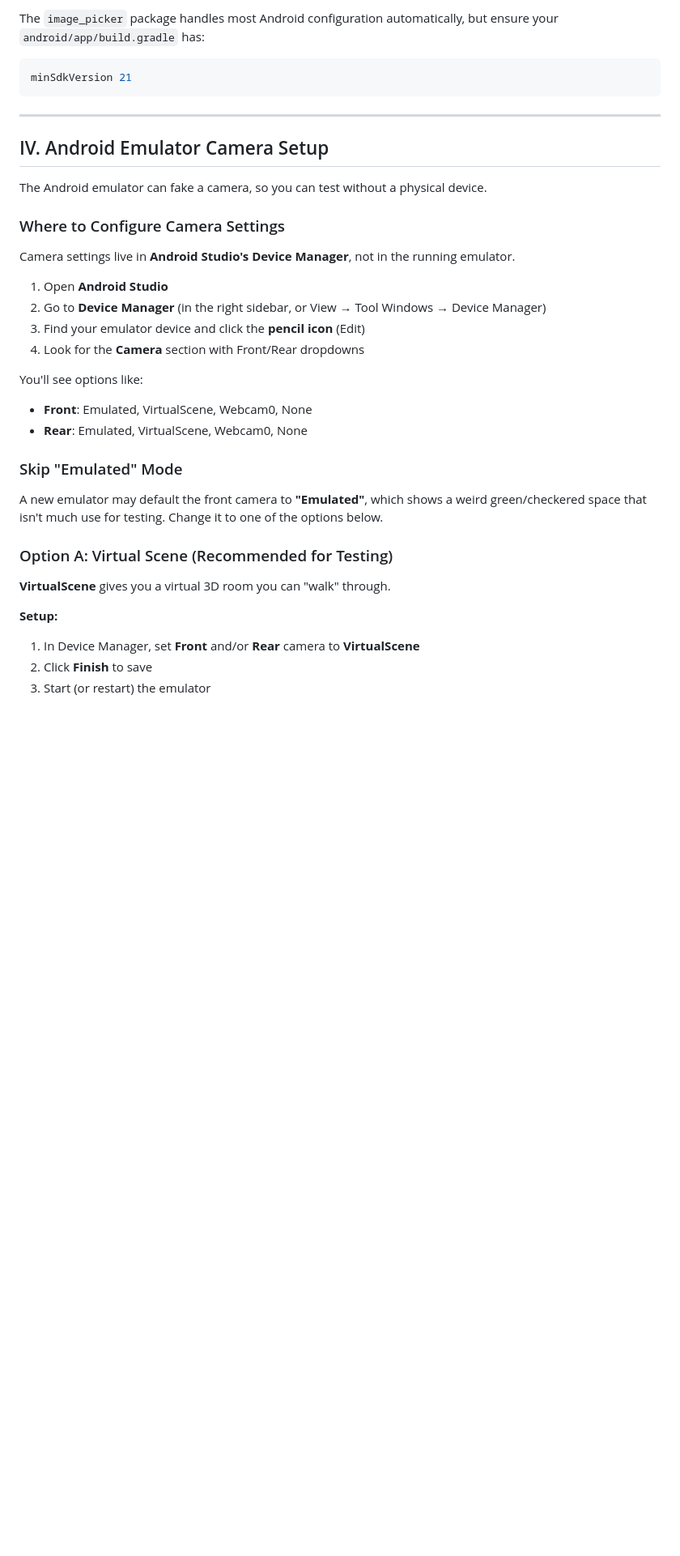
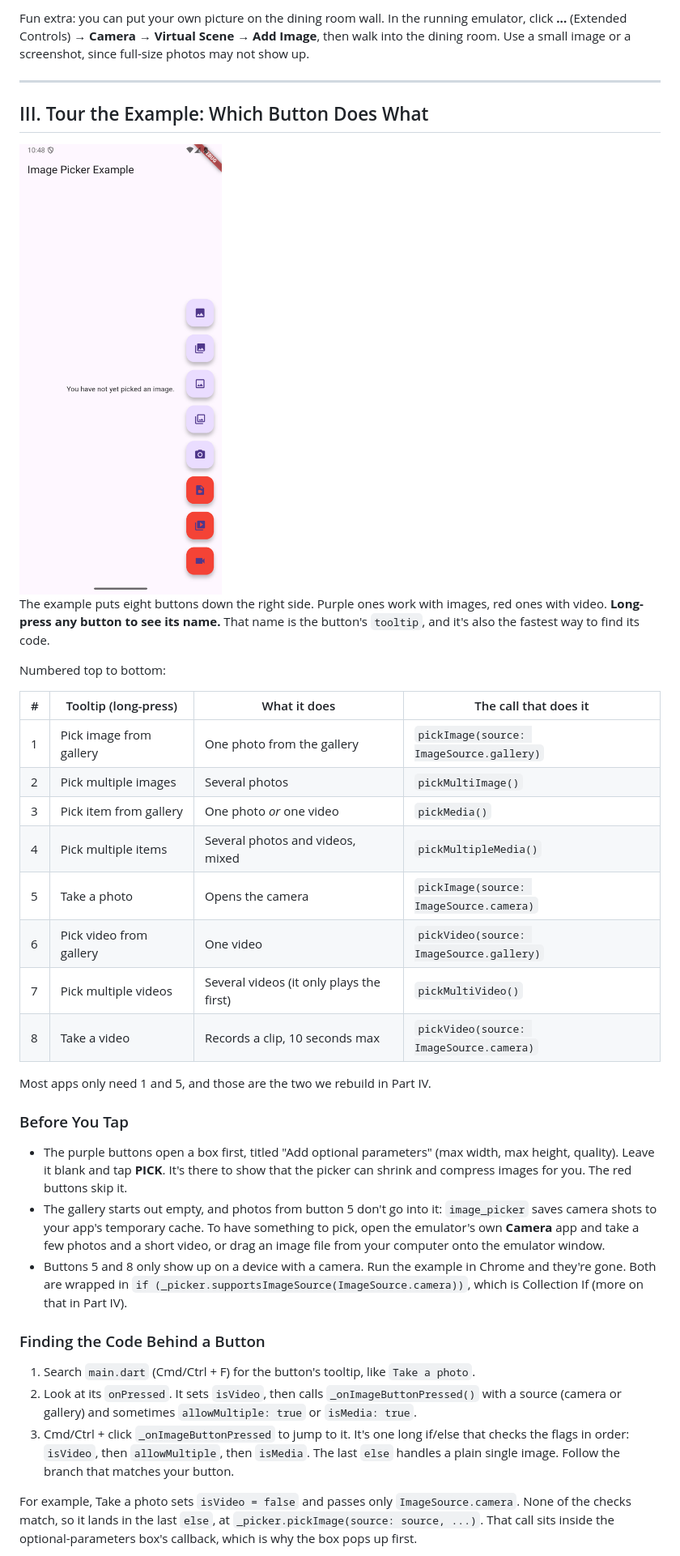
Before and after one commit to jptweb/IGME-340-Shared, a Markdown page: weekly/14A.md, the part around one of its changes. Shown at 81% size. Rendered like a GitHub page; pictures changed too: weekly/images/14A-example-buttons.png (added); blank space fills up the shorter version.

````diff
--- a/weekly/14A.md
+++ b/weekly/14A.md
@@ -86,38 +70,40 @@ Add the following to `ios/Runner/Info.plist` (inside the `<dict>` tag):
 
-The `image_picker` package handles most Android configuration automatically, but ensure your `android/app/build.gradle` has:
-```gradle
-minSdkVersion 21
-```
+Fun extra: you can put your own picture on the dining room wall. In the running emulator, click **...** (Extended Controls) → **Camera** → **Virtual Scene** → **Add Image**, then walk into the dining room. Use a small image or a screenshot, since full-size photos may not show up.
 
 ---
 
-## IV. Android Emulator Camera Setup
+## III. Tour the Example: Which Button Does What
 
-The Android emulator can fake a camera, so you can test without a physical device.
+<img src="images/14A-example-buttons.png" alt="image_picker example app with eight floating buttons down the right side" width="250">
 
-### Where to Configure Camera Settings
+The example puts eight buttons down the right side. Purple ones work with images, red ones with video. **Long-press any button to see its name.** That name is the button's `tooltip`, and it's also the fastest way to find its code.
 
-Camera settings live in **Android Studio's Device Manager**, not in the running emulator.
+Numbered top to bottom:
 
-1. Open **Android Studio**
-2. Go to **Device Manager** (in the right sidebar, or View → Tool Windows → Device Manager)
-3. Find your emulator device and click the **pencil icon** (Edit)
-4. Look for the **Camera** section with Front/Rear dropdowns
+| # | Tooltip (long-press) | What it does | The call that does it |
+|---|---|---|---|
+| 1 | Pick image from gallery | One photo from the gallery | `pickImage(source: ImageSource.gallery)` |
+| 2 | Pick multiple images | Several photos | `pickMultiImage()` |
+| 3 | Pick item from gallery | One photo *or* one video | `pickMedia()` |
+| 4 | Pick multiple items | Several photos and videos, mixed | `pickMultipleMedia()` |
+| 5 | Take a photo | Opens the camera | `pickImage(source: ImageSource.camera)` |
+| 6 | Pick video from gallery | One video | `pickVideo(source: ImageSource.gallery)` |
+| 7 | Pick multiple videos | Several videos (it only plays the first) | `pickMultiVideo()` |
+| 8 | Take a video | Records a clip, 10 seconds max | `pickVideo(source: ImageSource.camera)` |
 
-You'll see options like:
-- **Front**: Emulated, VirtualScene, Webcam0, None
-- **Rear**: Emulated, VirtualScene, Webcam0, None
+Most apps only need 1 and 5, and those are the two we rebuild in Part IV.
 
-### Skip "Emulated" Mode
+### Before You Tap
 
-A new emulator may default the front camera to **"Emulated"**, which shows a weird green/checkered space that isn't much use for testing. Change it to one of the options below.
+- The purple buttons open a box first, titled "Add optional parameters" (max width, max height, quality). Leave it blank and tap **PICK**. It's there to show that the picker can shrink and compress images for you. The red buttons skip it.
+- The gallery starts out empty, and photos from button 5 don't go into it: `image_picker` saves camera shots to your app's temporary cache. To have something to pick, open the emulator's own **Camera** app and take a few photos and a short video, or drag an image file from your computer onto the emulator window.
+- Buttons 5 and 8 only show up on a device with a camera. Run the example in Chrome and they're gone. Both are wrapped in `if (_picker.supportsImageSource(ImageSource.camera))`, which is Collection If (more on that in Part IV).
 
-### Option A: Virtual Scene (Recommended for Testing)
+### Finding the Code Behind a Button
 
-**VirtualScene** gives you a virtual 3D room you can "walk" through.
+1. Search `main.dart` (Cmd/Ctrl + F) for the button's tooltip, like `Take a photo`.
+2. Look at its `onPressed`. It sets `isVideo`, then calls `_onImageButtonPressed()` with a source (camera or gallery) and sometimes `allowMultiple: true` or `isMedia: true`.
+3. Cmd/Ctrl + click `_onImageButtonPressed` to jump to it. It's one long if/else that checks the flags in order: `isVideo`, then `allowMultiple`, then `isMedia`. The last `else` handles a plain single image. Follow the branch that matches your button.
 
-**Setup:**
-1. In Device Manager, set **Front** and/or **Rear** camera to **VirtualScene**
-2. Click **Finish** to save
-3. Start (or restart) the emulator
+For example, Take a photo sets `isVideo = false` and passes only `ImageSource.camera`. None of the checks match, so it lands in the last `else`, at `_picker.pickImage(source: source, ...)`. That call sits inside the optional-parameters box's callback, which is why the box pops up first.
 
````
Also changed, not shown: other parts of weekly/14A.md (+96 -139 lines).
